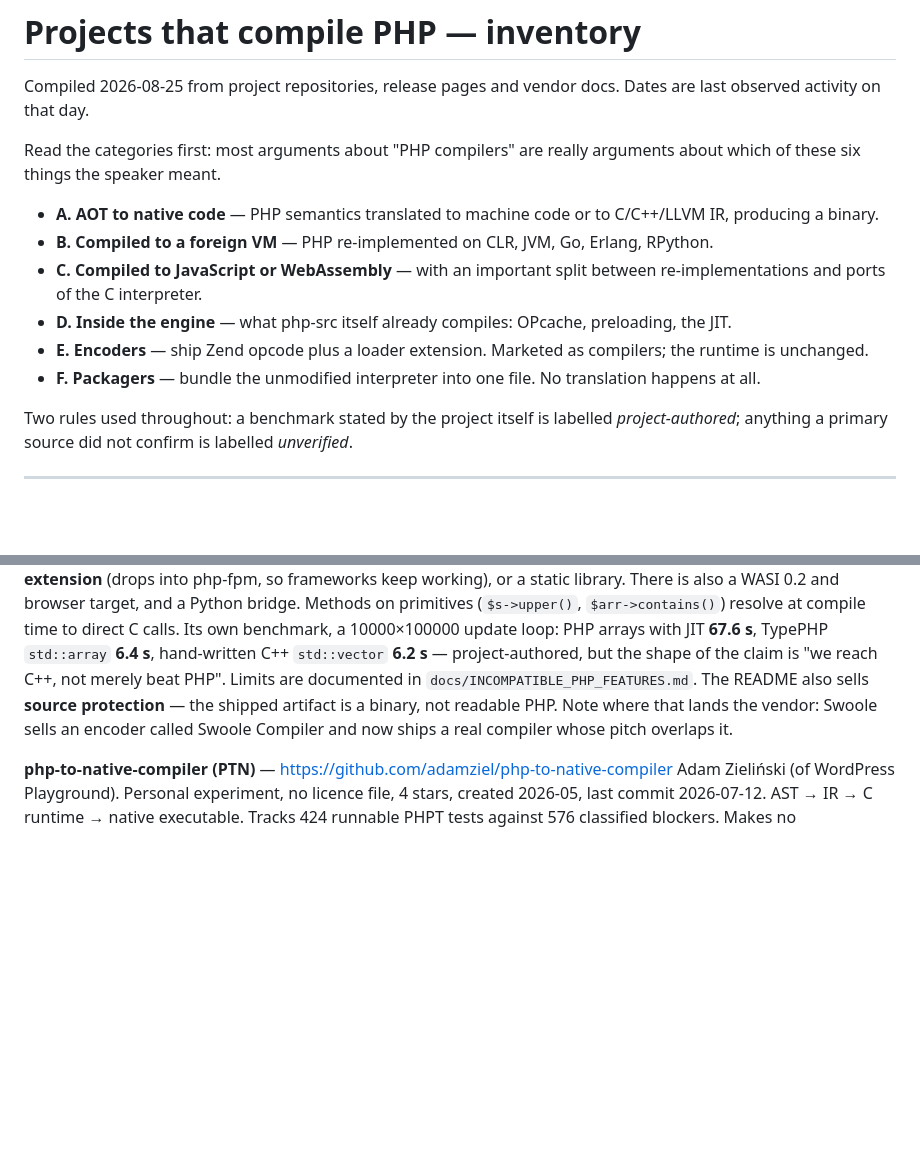
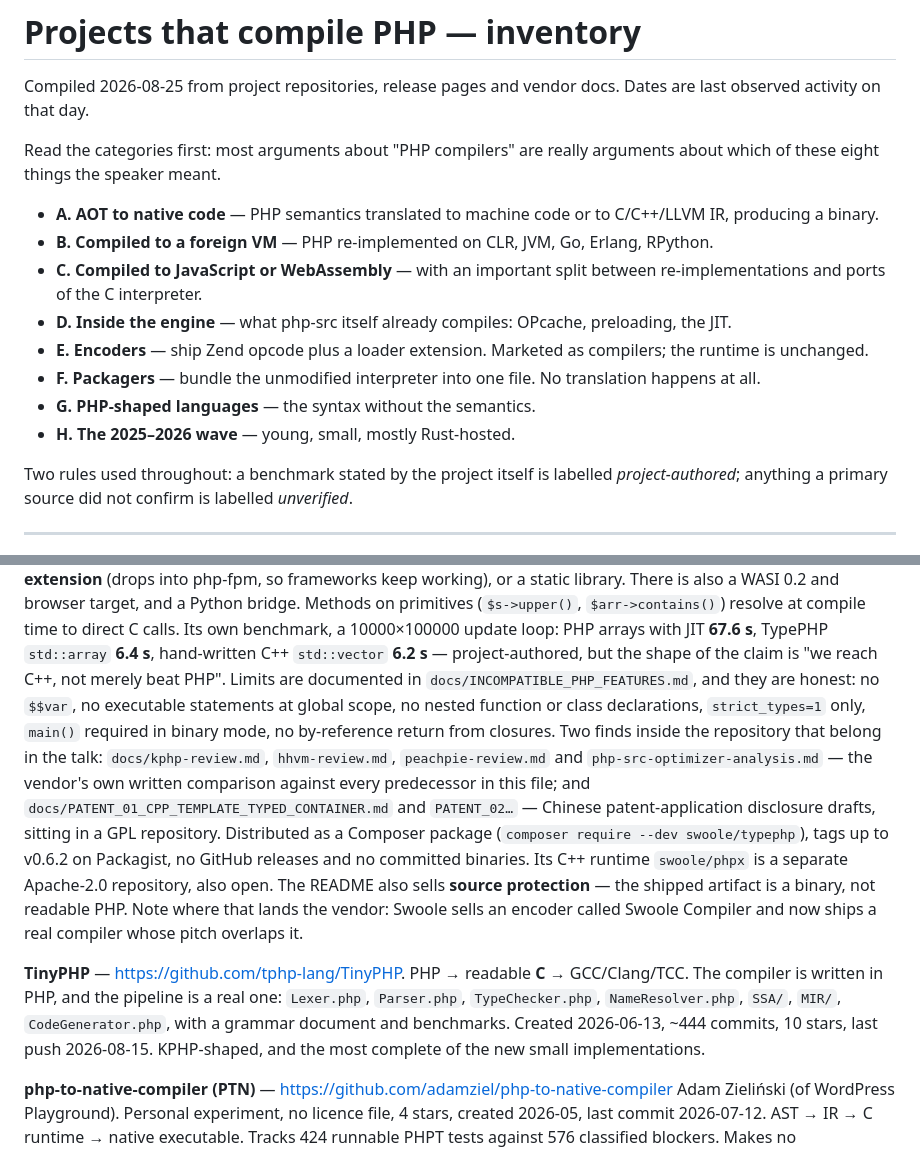
Before and after one commit to EdmondDantes/php-compilation-talk, a Markdown page: dev/research/php-compilers.md, 2 parts joined by grey strips. GitHub-like rendering; blank space fills up the shorter version.

```diff
--- a/dev/research/php-compilers.md
+++ b/dev/research/php-compilers.md
@@ -4,7 +4,7 @@ Compiled 2026-08-25 from project repositories, release pages and vendor
 docs. Dates are last observed activity on that day.
 
 Read the categories first: most arguments about "PHP compilers" are
-really arguments about which of these six things the speaker meant.
+really arguments about which of these eight things the speaker meant.
 
 - **A. AOT to native code** — PHP semantics translated to machine code
   or to C/C++/LLVM IR, producing a binary.
@@ -18,6 +18,8 @@ really arguments about which of these six things the speaker meant.
   as compilers; the runtime is unchanged.
 - **F. Packagers** — bundle the unmodified interpreter into one file.
   No translation happens at all.
+- **G. PHP-shaped languages** — the syntax without the semantics.
+- **H. The 2025–2026 wave** — young, small, mostly Rust-hosted.
 
 Two rules used throughout: a benchmark stated by the project itself is
 labelled *project-authored*; anything a primary source did not confirm is
@@ -102,11 +104,32 @@ Its own benchmark, a 10000×100000 update loop: PHP arrays with JIT
 **67.6 s**, TypePHP `std::array` **6.4 s**, hand-written C++
 `std::vector` **6.2 s** — project-authored, but the shape of the claim
 is "we reach C++, not merely beat PHP".
-Limits are documented in `docs/INCOMPATIBLE_PHP_FEATURES.md`.
+Limits are documented in `docs/INCOMPATIBLE_PHP_FEATURES.md`, and they
+are honest: no `$$var`, no executable statements at global scope, no
+nested function or class declarations, `strict_types=1` only, `main()`
+required in binary mode, no by-reference return from closures.
+Two finds inside the repository that belong in the talk:
+`docs/kphp-review.md`, `hhvm-review.md`, `peachpie-review.md` and
+`php-src-optimizer-analysis.md` — the vendor's own written comparison
+against every predecessor in this file; and
+`docs/PATENT_01_CPP_TEMPLATE_TYPED_CONTAINER.md` and `PATENT_02…` —
+Chinese patent-application disclosure drafts, sitting in a GPL
+repository. Distributed as a Composer package
+(`composer require --dev swoole/typephp`), tags up to v0.6.2 on
+Packagist, no GitHub releases and no committed binaries. Its C++ runtime
+`swoole/phpx` is a separate Apache-2.0 repository, also open.
 The README also sells **source protection** — the shipped artifact is a
 binary, not readable PHP. Note where that lands the vendor: Swoole sells
 an encoder called Swoole Compiler and now ships a real compiler whose
 pitch overlaps it.
+
+**TinyPHP** — <https://github.com/tphp-lang/TinyPHP>. PHP → readable **C**
+→ GCC/Clang/TCC. The compiler is written in PHP, and the pipeline is a
+real one: `Lexer.php`, `Parser.php`, `TypeChecker.php`,
+`NameResolver.php`, `SSA/`, `MIR/`, `CodeGenerator.php`, with a grammar
+document and benchmarks. Created 2026-06-13, ~444 commits, 10 stars,
+last push 2026-08-15. KPHP-shaped, and the most complete of the new
+small implementations.
 
 **php-to-native-compiler (PTN)** — <https://github.com/adamziel/php-to-native-compiler>
 Adam Zieliński (of WordPress Playground). Personal experiment, no
```
Also changed, not shown: other parts of dev/research/php-compilers.md (+74 -1 lines).
